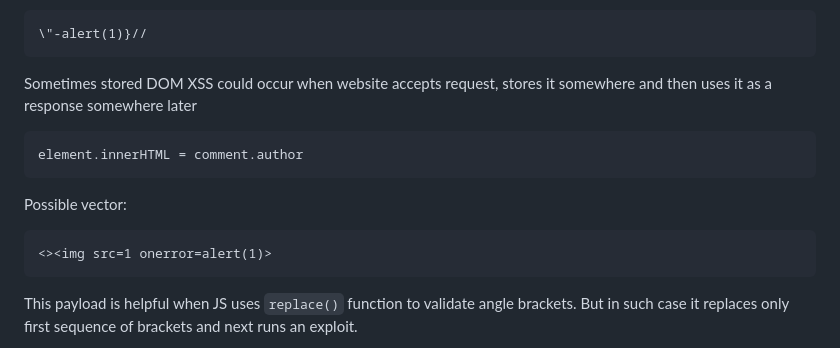
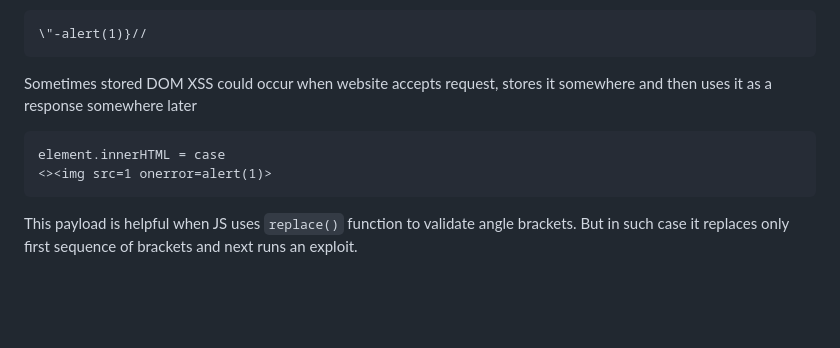
Before and after one commit to B310M0R/notes, a Markdown page: XSS.md, the part around the change. Rendered like a GitHub page; blank space fills up the shorter version.

````diff
--- a/XSS.md
+++ b/XSS.md
@@ -98,10 +98,7 @@ If result is returned in JSON we can use such exploit:
 ```
 Sometimes stored DOM XSS could occur when website accepts request, stores it somewhere and then uses it as a response somewhere later
 ```
-element.innerHTML = comment.author
-```
-Possible vector:
-```
+element.innerHTML = case
 <><img src=1 onerror=alert(1)>
 ```
 This payload is helpful when JS uses `replace()` function to validate angle brackets. But in such case it replaces only first sequence of brackets and next runs an exploit.
````
Also changed, not shown: insecure_deserialization.md (+1 -1 lines), useful.md (+6 -3 lines).
